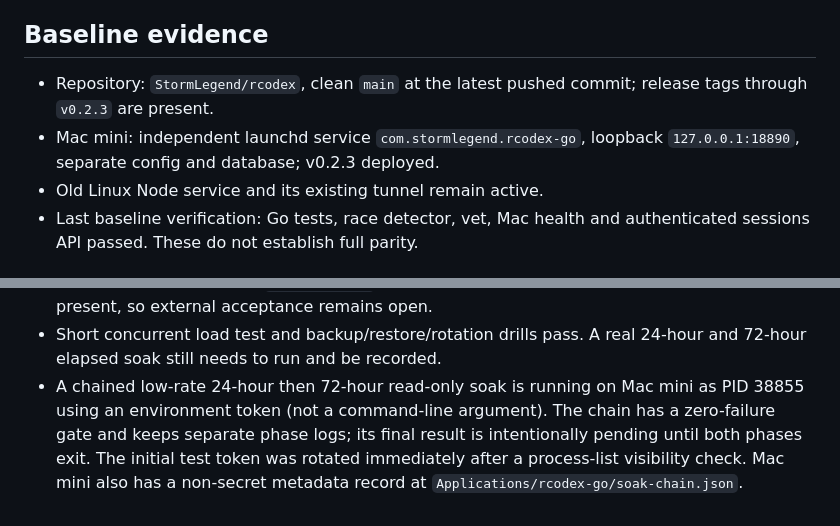
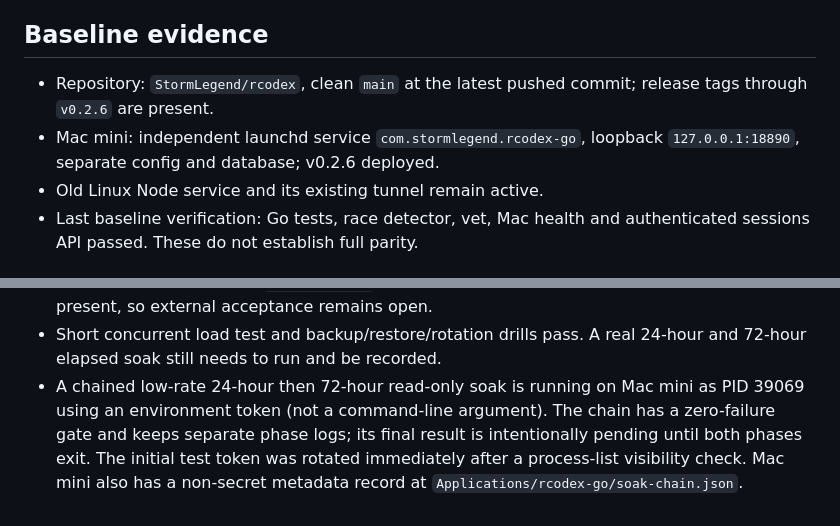
Before and after one commit to StormLegend/rcodex, a Markdown page: docs/GO-PRODUCTION-GOAL.md, 2 parts joined by grey strips. GitHub-like rendering.

Commit message:
docs: record v0.2.6 deployment

```diff
--- a/docs/GO-PRODUCTION-GOAL.md
+++ b/docs/GO-PRODUCTION-GOAL.md
@@ -30,9 +30,9 @@ each gateway owns its sessions and data, and in-flight operations cannot move.
 ## Baseline evidence
 
 - Repository: `StormLegend/rcodex`, clean `main` at the latest pushed commit;
-  release tags through `v0.2.3` are present.
+  release tags through `v0.2.6` are present.
 - Mac mini: independent launchd service `com.stormlegend.rcodex-go`, loopback
-  `127.0.0.1:18890`, separate config and database; v0.2.3 deployed.
+  `127.0.0.1:18890`, separate config and database; v0.2.6 deployed.
 - Old Linux Node service and its existing tunnel remain active.
 - Last baseline verification: Go tests, race detector, vet, Mac health and
   authenticated sessions API passed. These do not establish full parity.
@@ -53,7 +53,7 @@ each gateway owns its sessions and data, and in-flight operations cannot move.
 - Short concurrent load test and backup/restore/rotation drills pass. A real
   24-hour and 72-hour elapsed soak still needs to run and be recorded.
 - A chained low-rate 24-hour then 72-hour read-only soak is running on Mac mini
-  as PID 38855 using an environment token (not a command-line argument). The
+  as PID 39069 using an environment token (not a command-line argument). The
   chain has a zero-failure gate and keeps separate phase logs; its final result
   is intentionally pending until both phases exit. The initial test token was
   rotated immediately after a process-list visibility check. Mac mini also has
```
